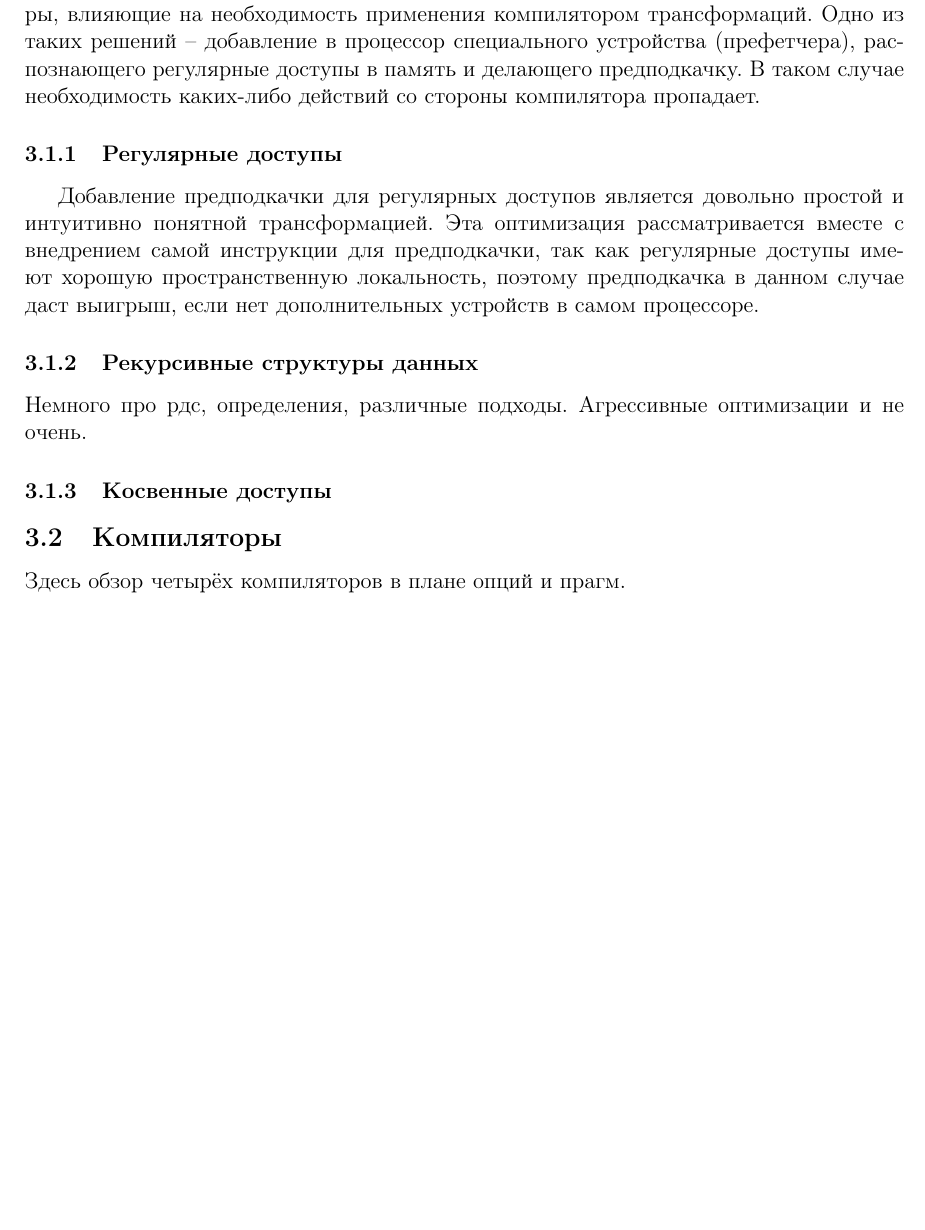
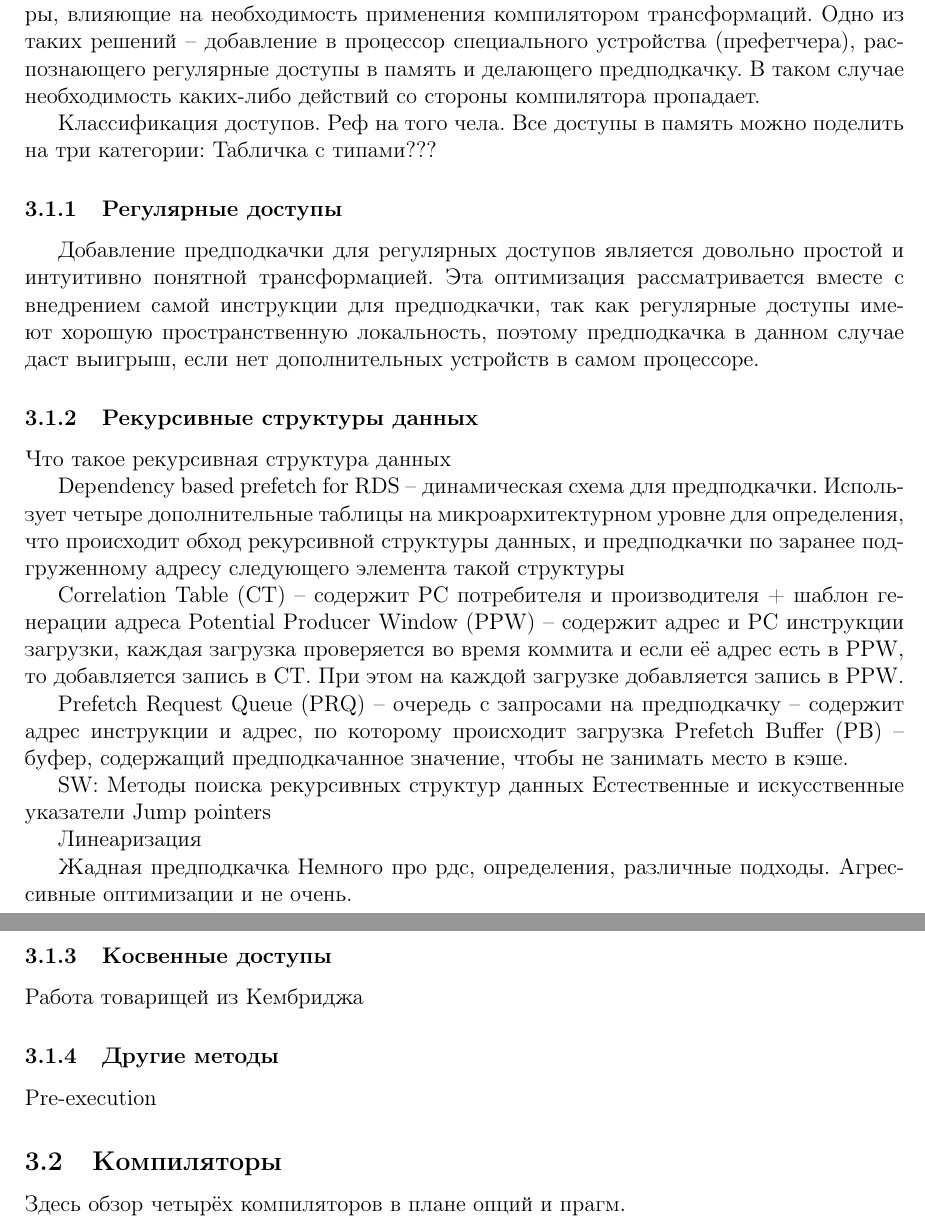
Before and after one commit to IllogicalMagic/bachelor-thesis, a LaTeX document (main.tex): part of page 4 of 8 before the commit and two parts of pages 4 and 5 of 8 after it, the two joined at a grey line, cut so that both start at the same text, the shorter picture padded with empty space. Compiled offline with pdfLaTeX.

```diff
--- a/main.tex
+++ b/main.tex
@@ -85,19 +85,49 @@
 
 \indent
 
+% add ref to stream buffers
 На тему предподкачки данных существует много различных публикаций, относящихся как к программной реализации предподкачки в компиляторах, так и к решениям на микроархитектурном уровне. В данной работе фокус направлен на программные методы оптимизации, однако также изучены и решения на уровне микроархитектуры, влияющие на необходимость применения компилятором трансформаций. Одно из таких решений -- добавление в процессор специального устройства (префетчера), распознающего регулярные доступы в память и делающего предподкачку. В таком случае необходимость каких-либо действий со стороны компилятора пропадает.
+
+Классификация доступов. Реф на того чела.
+Все доступы в память можно поделить на три категории:
+Табличка с типами???
 
 \subsubsection{Регулярные доступы}
 
 \indent
 
-% TODO: add reference to prefetch instr proposal
+% TODO: add reference to prefetch instr proposal, Callahan 1991, Mowry 1992
 Добавление предподкачки для регулярных доступов является довольно простой и интуитивно понятной трансформацией. Эта оптимизация рассматривается вместе с внедрением самой инструкции для предподкачки, так как регулярные доступы имеют хорошую пространственную локальность, поэтому предподкачка в данном случае даст выигрыш, если нет дополнительных устройств в самом процессоре.
 
 \subsubsection{Рекурсивные структуры данных}
+
+Что такое рекурсивная структура данных
+
+Dependency based prefetch for RDS -- динамическая схема для предподкачки. Использует четыре дополнительные таблицы на микроархитектурном уровне для определения, что происходит обход рекурсивной структуры данных, и предподкачки по заранее подгруженному адресу следующего элемента такой структуры
+
+Correlation Table (CT) -- содержит PC потребителя и производителя + шаблон генерации адреса
+Potential Producer Window (PPW) -- содержит адрес и PC инструкции загрузки, каждая загрузка проверяется во время коммита и если её адрес есть в PPW, то добавляется запись в CT. При этом на каждой загрузке добавляется запись в PPW.
+
+Prefetch Request Queue (PRQ) -- очередь с запросами на предподкачку -- содержит адрес инструкции и адрес, по которому происходит загрузка
+Prefetch Buffer (PB) -- буфер, содержащий предподкачанное значение, чтобы не занимать место в кэше.
+
+% ref to mowry, chi
+SW:
+Методы поиска рекурсивных структур данных
+Естественные и искусственные указатели
+Jump pointers
+
+Линеаризация
+
+Жадная предподкачка
 Немного про рдс, определения, различные подходы. Агрессивные оптимизации и не очень.
 
 \subsubsection{Косвенные доступы}
+Работа товарищей из Кембриджа
+
+\subsubsection{Другие методы}
+% kim 2002
+Pre-execution
 
 \subsection{Компиляторы}
 
```
Also changed, not shown: main.tex (17 more changed lines).
